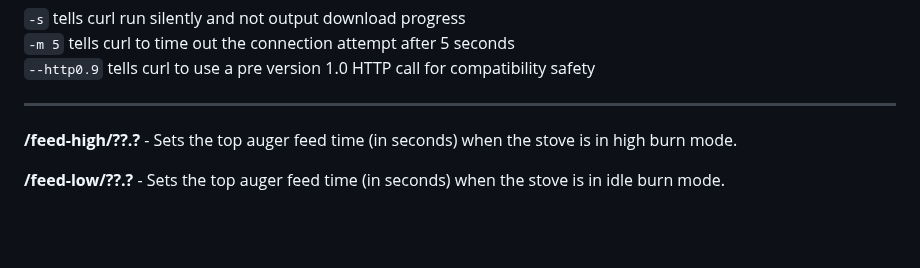
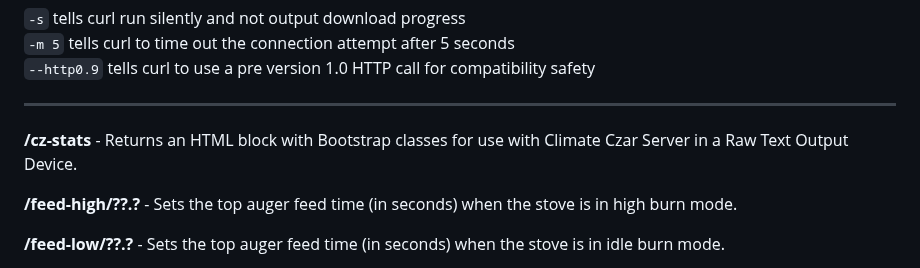
Before and after one commit to larry-athey/climate-czar, a Markdown page: Instructions/Pellet Stove Controller v2 Web API.md, the part around the change. GitHub-like rendering; blank space fills up the shorter version.

```diff
--- a/Instructions/Pellet Stove Controller v2 Web API.md
+++ b/Instructions/Pellet Stove Controller v2 Web API.md
@@ -13,6 +13,8 @@ Example Climate Czar Server web API calls:
 `--http0.9` tells curl to use a pre version 1.0 HTTP call for compatibility safety<br>
 
 ---
+
+**/cz-stats** - Returns an HTML block with Bootstrap classes for use with Climate Czar Server in a Raw Text Output Device.
 
 **/feed-high/??.?** - Sets the top auger feed time (in seconds) when the stove is in high burn mode.
 
```
